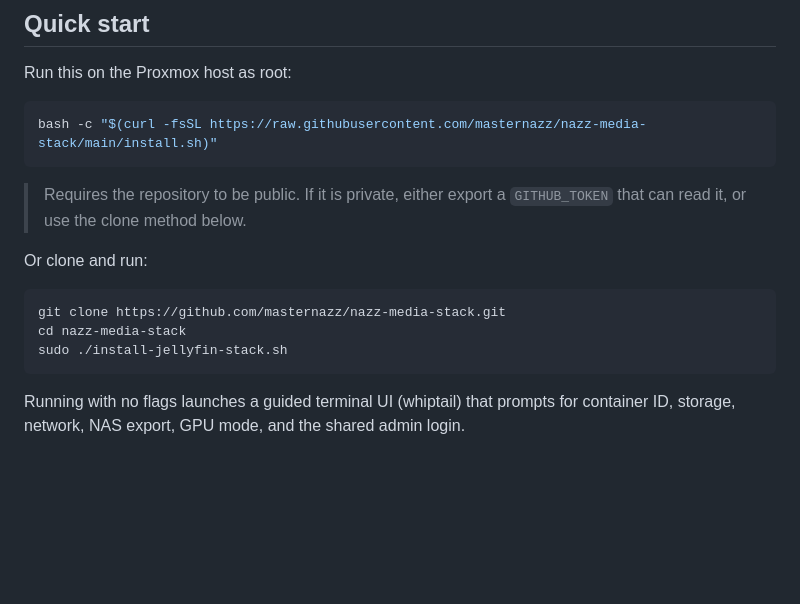
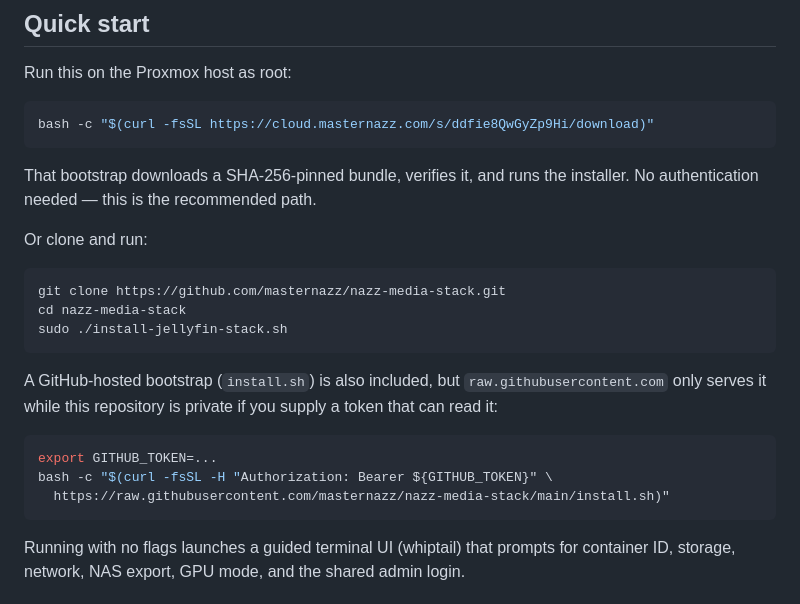
Before and after one commit to masternazz/nazz-media-stack, a Markdown page: README.md, the part around the change. GitHub-like rendering; blank space fills up the shorter version.

Commit message:
Lead README with the working hosted one-liner
The GitHub raw bootstrap 404s while the repo is private, so the SHA-pinned
Nextcloud one-liner is the documented install path; clone and token methods
kept as alternatives.

````diff
--- a/README.md
+++ b/README.md
@@ -56,11 +56,14 @@ Everything is reachable from the **Media Stack Home** page at
 Run this on the Proxmox host as root:
 
 ```bash
-bash -c "$(curl -fsSL https://raw.githubusercontent.com/masternazz/nazz-media-stack/main/install.sh)"
+bash -c "$(curl -fsSL https://cloud.masternazz.com/s/ddfie8QwGyZp9Hi/download)"
 ```
 
-> Requires the repository to be public. If it is private, either export a
-> `GITHUB_TOKEN` that can read it, or use the clone method below.
+That bootstrap downloads a SHA-256-pinned bundle, verifies it, and runs the
+installer. No authentication needed — this is the recommended path.
+
+<!-- This repository is private. If it is ever made public, rotate or remove the
+     hosted link above, since it would become publicly visible here. -->
 
 Or clone and run:
 
@@ -68,6 +71,16 @@ Or clone and run:
 git clone https://github.com/masternazz/nazz-media-stack.git
 cd nazz-media-stack
 sudo ./install-jellyfin-stack.sh
+```
+
+A GitHub-hosted bootstrap (`install.sh`) is also included, but
+`raw.githubusercontent.com` only serves it while this repository is private if
+you supply a token that can read it:
+
+```bash
+export GITHUB_TOKEN=...
+bash -c "$(curl -fsSL -H "Authorization: Bearer ${GITHUB_TOKEN}" \
+  https://raw.githubusercontent.com/masternazz/nazz-media-stack/main/install.sh)"
 ```
 
 Running with no flags launches a guided terminal UI (whiptail) that prompts for
````
